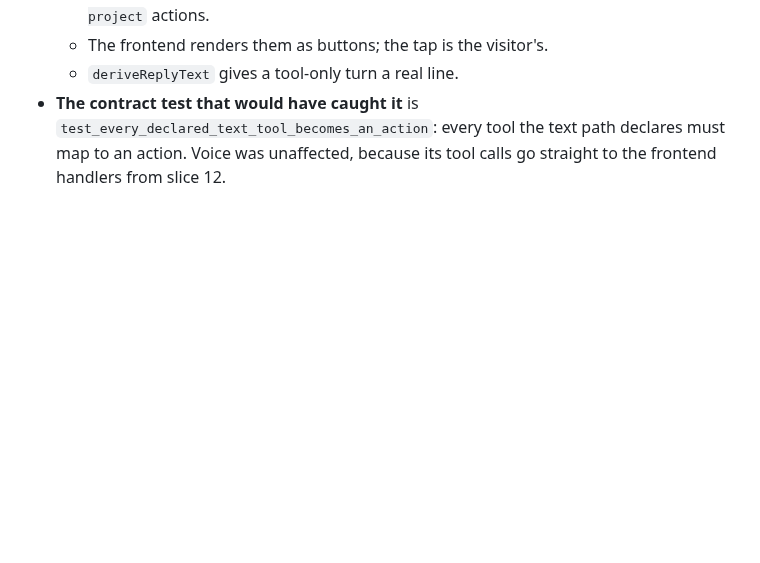
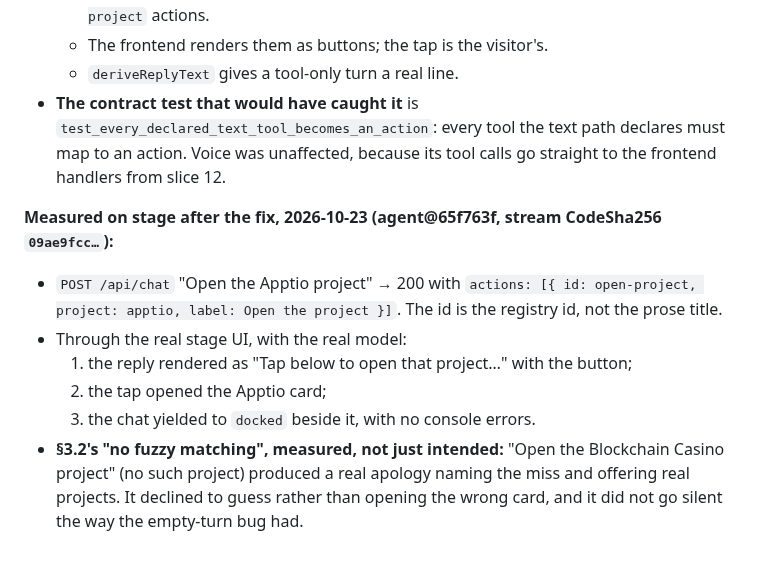
Before and after one commit to geda0/gvp, a Markdown page: docs/decisions/ADR-0017-assistant-everywhere.md, the part around the change. Rendered like a GitHub page; blank space fills up the shorter version.

Commit message:
docs(adr-0017): open_project measured end to end on stage, unknown project declines honestly
Co-Authored-By: Claude Opus 5.5 <noreply@anthropic.com>

```diff
--- a/docs/decisions/ADR-0017-assistant-everywhere.md
+++ b/docs/decisions/ADR-0017-assistant-everywhere.md
@@ -1386,3 +1386,16 @@ still the right one.
   `test_every_declared_text_tool_becomes_an_action`: every tool the text path declares must
   map to an action. Voice was unaffected, because its tool calls go straight to the frontend
   handlers from slice 12.
+
+**Measured on stage after the fix, 2026-10-23 (agent@65f763f, stream CodeSha256 `09ae9fcc…`):**
+- `POST /api/chat` "Open the Apptio project" → 200 with
+  `actions: [{ id: open-project, project: apptio, label: Open the project }]`. The id is the
+  registry id, not the prose title.
+- Through the real stage UI, with the real model:
+  1. the reply rendered as "Tap below to open that project…" with the button;
+  2. the tap opened the Apptio card;
+  3. the chat yielded to `docked` beside it, with no console errors.
+- **§3.2's "no fuzzy matching", measured, not just intended:** "Open the Blockchain Casino
+  project" (no such project) produced a real apology naming the miss and offering real
+  projects. It declined to guess rather than opening the wrong card, and it did not go silent
+  the way the empty-turn bug had.
```
